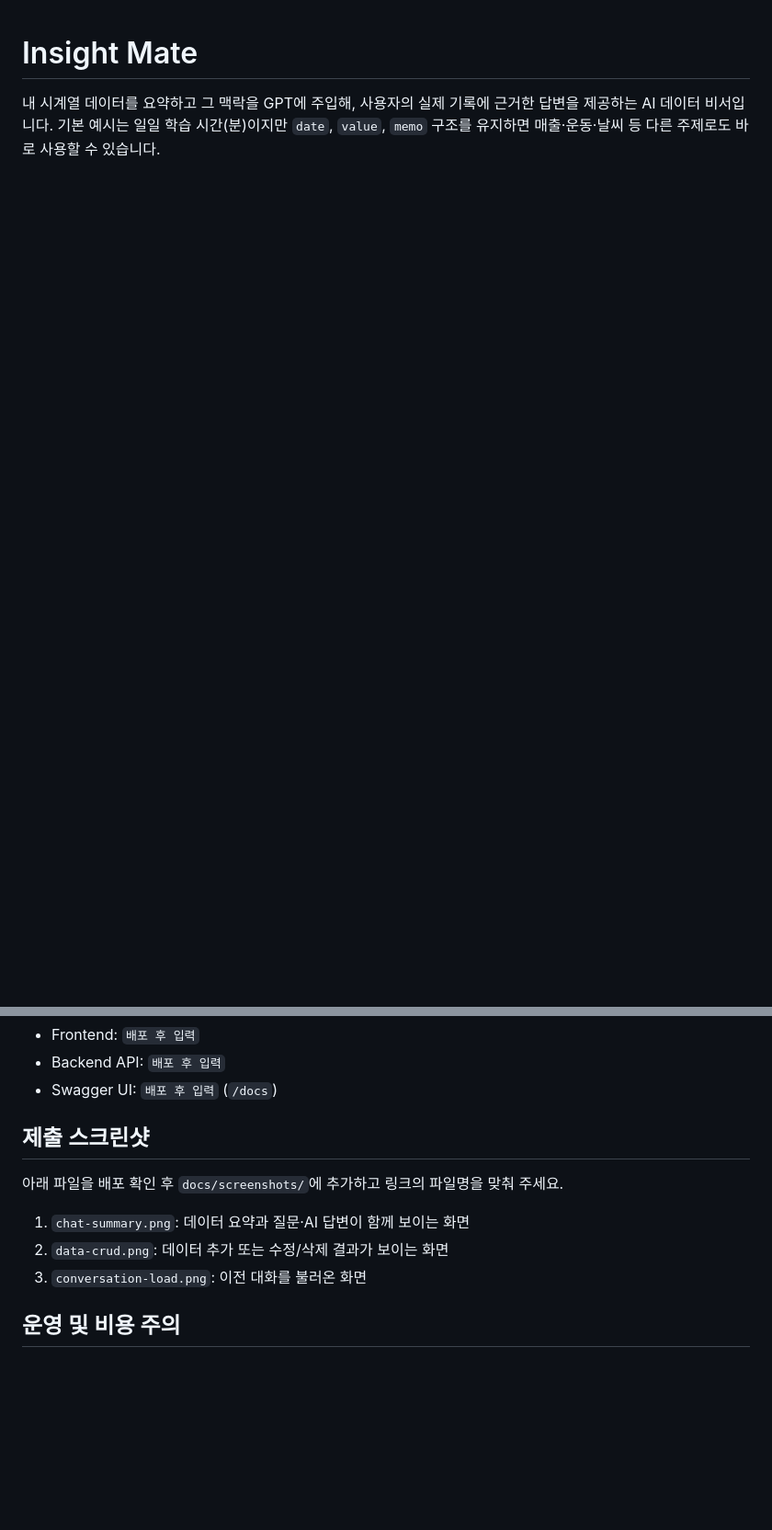
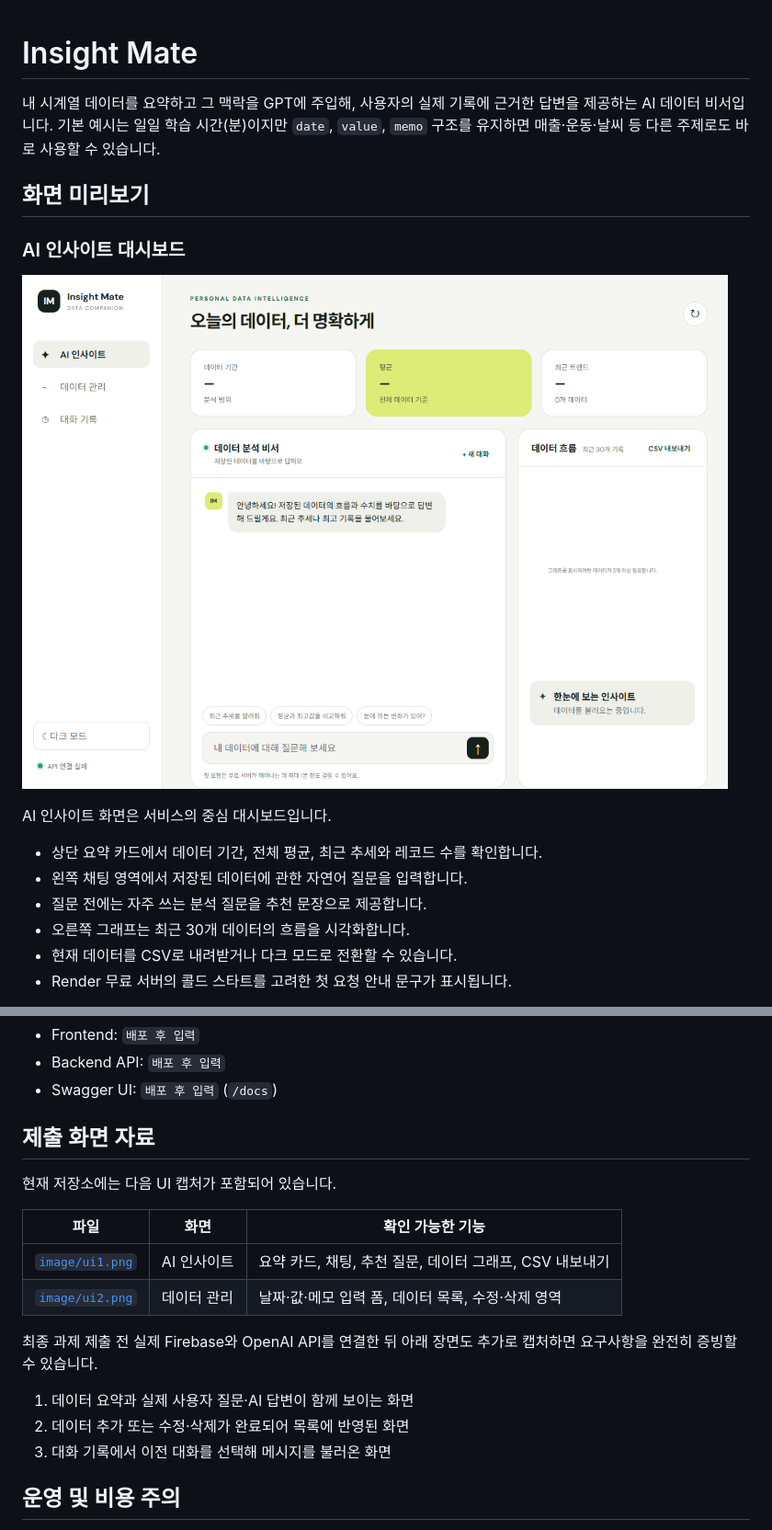
Before and after one commit to moonjjang4421/m1, a Markdown page: README.md, 2 parts joined by grey strips. Shown at 92% size. Rendered like a GitHub page; pictures changed too: image/ui1.png (added); blank space fills up the shorter version.

Commit message:
docs: add UI screenshots and feature guide

```diff
--- a/README.md
+++ b/README.md
@@ -1,3 +1,19 @@
 # Insight Mate
 
 내 시계열 데이터를 요약하고 그 맥락을 GPT에 주입해, 사용자의 실제 기록에 근거한 답변을 제공하는 AI 데이터 비서입니다. 기본 예시는 일일 학습 시간(분)이지만 `date`, `value`, `memo` 구조를 유지하면 매출·운동·날씨 등 다른 주제로도 바로 사용할 수 있습니다.
+
+## 화면 미리보기
+
+### AI 인사이트 대시보드
+
+![Insight Mate AI 인사이트 화면](./image/ui1.png)
+
+AI 인사이트 화면은 서비스의 중심 대시보드입니다.
+
+- 상단 요약 카드에서 데이터 기간, 전체 평균, 최근 추세와 레코드 수를 확인합니다.
+- 왼쪽 채팅 영역에서 저장된 데이터에 관한 자연어 질문을 입력합니다.
+- 질문 전에는 자주 쓰는 분석 질문을 추천 문장으로 제공합니다.
+- 오른쪽 그래프는 최근 30개 데이터의 흐름을 시각화합니다.
+- 현재 데이터를 CSV로 내려받거나 다크 모드로 전환할 수 있습니다.
+- Render 무료 서버의 콜드 스타트를 고려한 첫 요청 안내 문구가 표시됩니다.
+
@@ -142,13 +171,20 @@ Firestore 콘솔에서 데이터베이스를 만든 뒤 서버 측 Admin SDK만
 - Backend API: `배포 후 입력`
 - Swagger UI: `배포 후 입력` (`/docs`)
 
-## 제출 스크린샷
+## 제출 화면 자료
 
-아래 파일을 배포 확인 후 `docs/screenshots/`에 추가하고 링크의 파일명을 맞춰 주세요.
+현재 저장소에는 다음 UI 캡처가 포함되어 있습니다.
 
-1. `chat-summary.png`: 데이터 요약과 질문·AI 답변이 함께 보이는 화면
-2. `data-crud.png`: 데이터 추가 또는 수정/삭제 결과가 보이는 화면
-3. `conversation-load.png`: 이전 대화를 불러온 화면
+| 파일 | 화면 | 확인 가능한 기능 |
+|---|---|---|
+| [`image/ui1.png`](./image/ui1.png) | AI 인사이트 | 요약 카드, 채팅, 추천 질문, 데이터 그래프, CSV 내보내기 |
+| [`image/ui2.png`](./image/ui2.png) | 데이터 관리 | 날짜·값·메모 입력 폼, 데이터 목록, 수정·삭제 영역 |
+
+최종 과제 제출 전 실제 Firebase와 OpenAI API를 연결한 뒤 아래 장면도 추가로 캡처하면 요구사항을 완전히 증빙할 수 있습니다.
+
+1. 데이터 요약과 실제 사용자 질문·AI 답변이 함께 보이는 화면
+2. 데이터 추가 또는 수정·삭제가 완료되어 목록에 반영된 화면
+3. 대화 기록에서 이전 대화를 선택해 메시지를 불러온 화면
 
 ## 운영 및 비용 주의
 
```
Also changed, not shown: other parts of README.md (+13 -0 lines), image/ui2.png (added).
